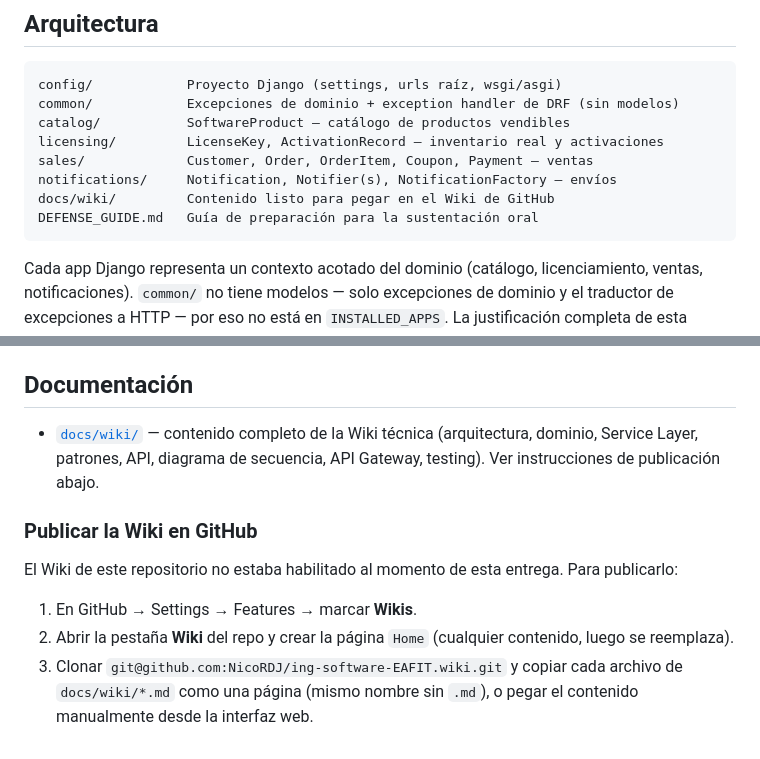
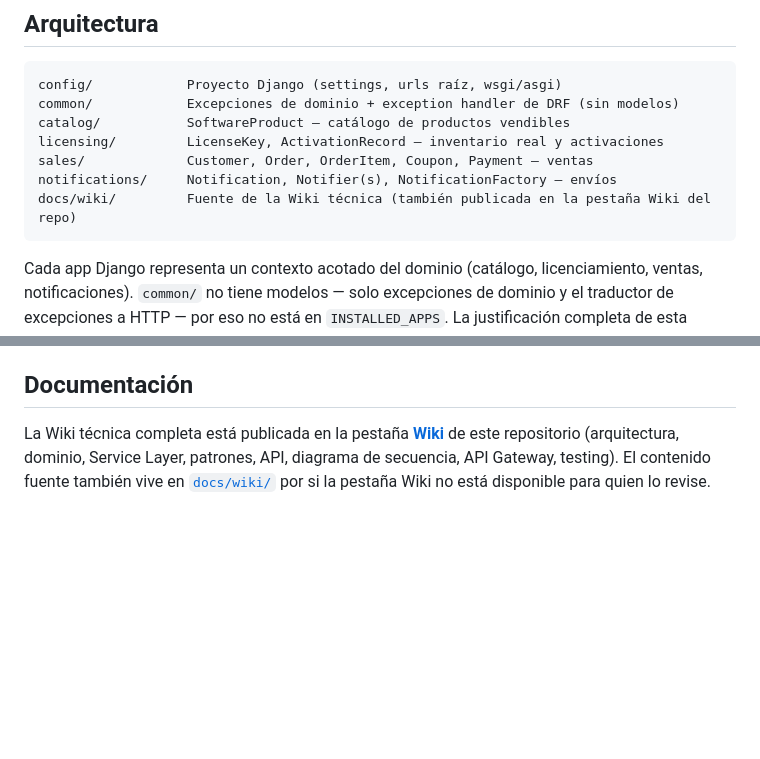
Before and after one commit to NicoRDJ/ing-software-EAFIT, a Markdown page: README.md, 2 parts joined by grey strips. Drawn GitHub-style; blank space fills up the shorter version.

Commit message:
docs: update README now that the GitHub Wiki is published
Removes the stale DEFENSE_GUIDE.md reference (kept outside the repo on
purpose) and points to the live Wiki tab instead of publish instructions.

````diff
--- a/README.md
+++ b/README.md
@@ -17,8 +17,7 @@ catalog/           SoftwareProduct — catálogo de productos vendibles
 licensing/         LicenseKey, ActivationRecord — inventario real y activaciones
 sales/             Customer, Order, OrderItem, Coupon, Payment — ventas
 notifications/     Notification, Notifier(s), NotificationFactory — envíos
-docs/wiki/         Contenido listo para pegar en el Wiki de GitHub
-DEFENSE_GUIDE.md   Guía de preparación para la sustentación oral
+docs/wiki/         Fuente de la Wiki técnica (también publicada en la pestaña Wiki del repo)
 ```
 
 Cada app Django representa un contexto acotado del dominio (catálogo, licenciamiento, ventas, notificaciones). `common/` no tiene modelos — solo excepciones de dominio y el traductor de excepciones a HTTP — por eso no está en `INSTALLED_APPS`. La justificación completa de esta estructura está en [`docs/wiki/Architecture.md`](docs/wiki/Architecture.md).
@@ -93,12 +92,4 @@ curl -X POST http://127.0.0.1:8000/api/orders/ \
 
 ## Documentación
 
-- [`docs/wiki/`](docs/wiki/) — contenido completo de la Wiki técnica (arquitectura, dominio, Service Layer, patrones, API, diagrama de secuencia, API Gateway, testing). Ver instrucciones de publicación abajo.
-
-### Publicar la Wiki en GitHub
-
-El Wiki de este repositorio no estaba habilitado al momento de esta entrega. Para publicarlo:
-
-1. En GitHub → Settings → Features → marcar **Wikis**.
-2. Abrir la pestaña **Wiki** del repo y crear la página `Home` (cualquier contenido, luego se reemplaza).
-3. Clonar `git@github.com:NicoRDJ/ing-software-EAFIT.wiki.git` y copiar cada archivo de `docs/wiki/*.md` como una página (mismo nombre sin `.md`), o pegar el contenido manualmente desde la interfaz web.
+La Wiki técnica completa está publicada en la pestaña **[Wiki](../../wiki)** de este repositorio (arquitectura, dominio, Service Layer, patrones, API, diagrama de secuencia, API Gateway, testing). El contenido fuente también vive en [`docs/wiki/`](docs/wiki/) por si la pestaña Wiki no está disponible para quien lo revise.
````
